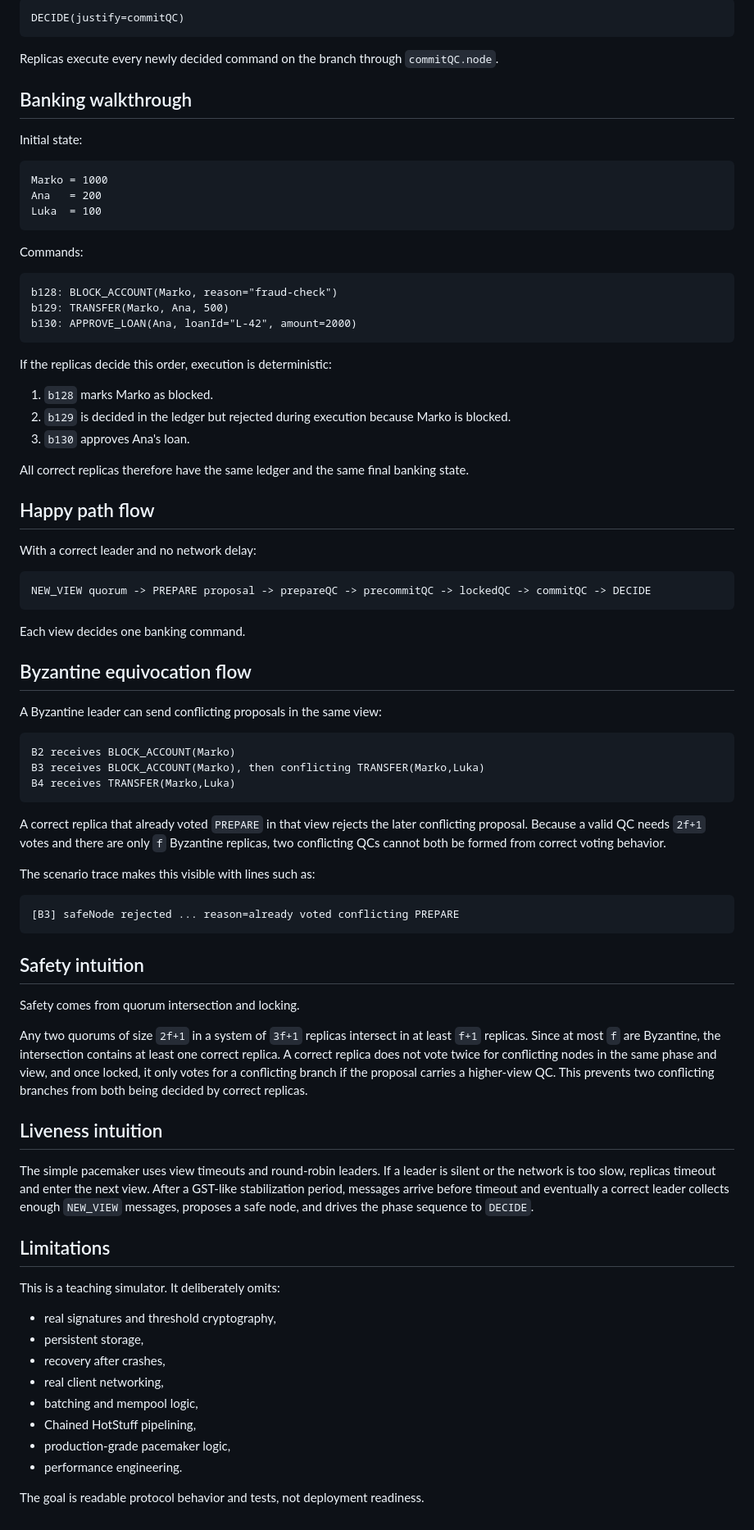
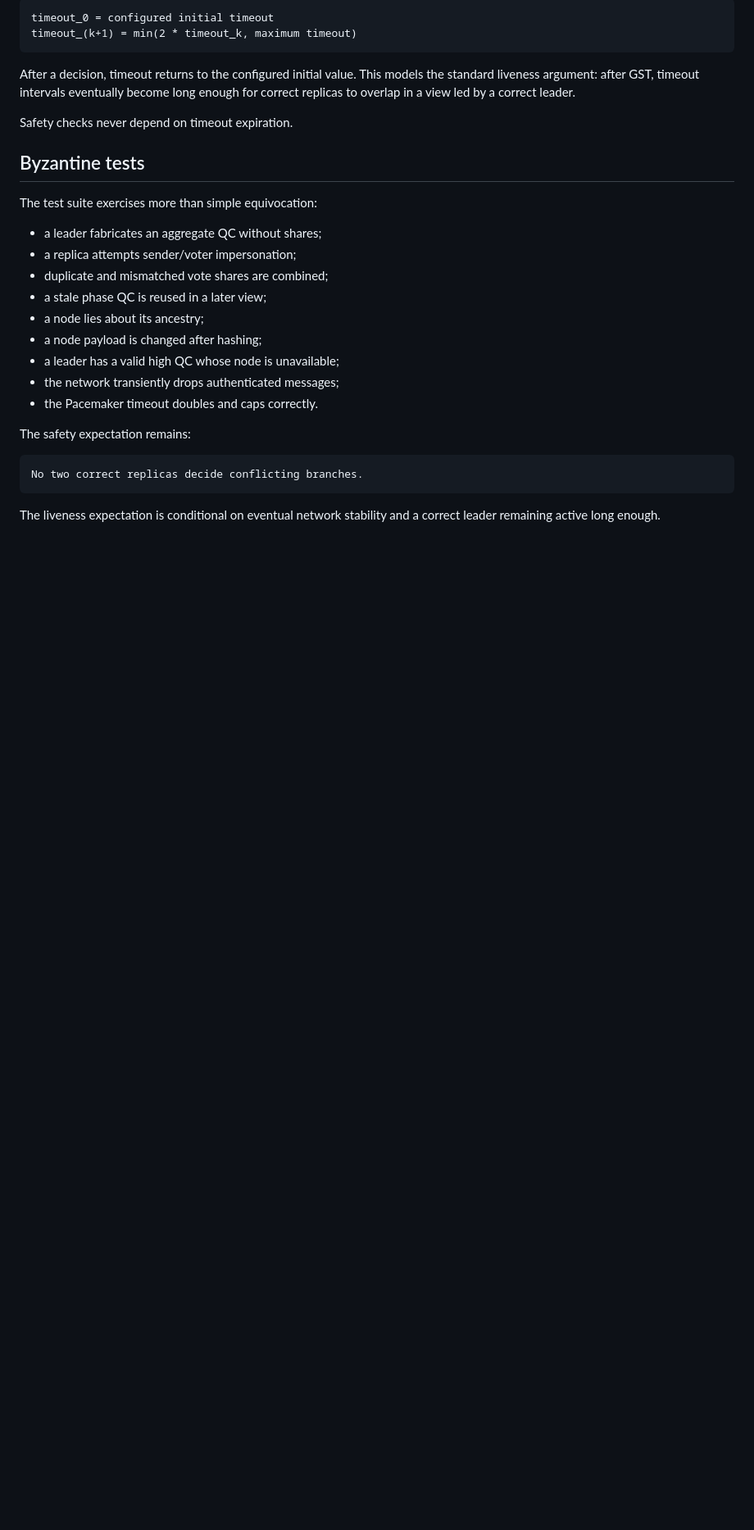
Before and after one commit to ognjen217/HotStuffBFT, a Markdown page: docs/PROTOCOL.md, the part around one of its changes. Shown at 82% size. Drawn GitHub-style; blank space fills up the shorter version.

````diff
--- a/docs/PROTOCOL.md
+++ b/docs/PROTOCOL.md
@@ -119,85 +170,31 @@ It broadcasts:
 
 ```text
-DECIDE(justify=commitQC)
+timeout_0 = configured initial timeout
+timeout_(k+1) = min(2 * timeout_k, maximum timeout)
 ```
 
-Replicas execute every newly decided command on the branch through `commitQC.node`.
+After a decision, timeout returns to the configured initial value. This models the standard liveness argument: after GST, timeout intervals eventually become long enough for correct replicas to overlap in a view led by a correct leader.
 
-## Banking walkthrough
+Safety checks never depend on timeout expiration.
 
-Initial state:
+## Byzantine tests
+
+The test suite exercises more than simple equivocation:
+
+- a leader fabricates an aggregate QC without shares;
+- a replica attempts sender/voter impersonation;
+- duplicate and mismatched vote shares are combined;
+- a stale phase QC is reused in a later view;
+- a node lies about its ancestry;
+- a node payload is changed after hashing;
+- a leader has a valid high QC whose node is unavailable;
+- the network transiently drops authenticated messages;
+- the Pacemaker timeout doubles and caps correctly.
+
+The safety expectation remains:
 
 ```text
-Marko = 1000
-Ana   = 200
-Luka  = 100
+No two correct replicas decide conflicting branches.
 ```
 
-Commands:
-
-```text
-b128: BLOCK_ACCOUNT(Marko, reason="fraud-check")
-b129: TRANSFER(Marko, Ana, 500)
-b130: APPROVE_LOAN(Ana, loanId="L-42", amount=2000)
-```
-
-If the replicas decide this order, execution is deterministic:
-
-1. `b128` marks Marko as blocked.
-2. `b129` is decided in the ledger but rejected during execution because Marko is blocked.
-3. `b130` approves Ana's loan.
-
-All correct replicas therefore have the same ledger and the same final banking state.
-
-## Happy path flow
-
-With a correct leader and no network delay:
-
-```text
-NEW_VIEW quorum -> PREPARE proposal -> prepareQC -> precommitQC -> lockedQC -> commitQC -> DECIDE
-```
-
-Each view decides one banking command.
-
-## Byzantine equivocation flow
-
-A Byzantine leader can send conflicting proposals in the same view:
-
-```text
-B2 receives BLOCK_ACCOUNT(Marko)
-B3 receives BLOCK_ACCOUNT(Marko), then conflicting TRANSFER(Marko,Luka)
-B4 receives TRANSFER(Marko,Luka)
-```
-
-A correct replica that already voted `PREPARE` in that view rejects the later conflicting proposal. Because a valid QC needs `2f+1` votes and there are only `f` Byzantine replicas, two conflicting QCs cannot both be formed from correct voting behavior.
-
-The scenario trace makes this visible with lines such as:
-
-```text
-[B3] safeNode rejected ... reason=already voted conflicting PREPARE
-```
-
-## Safety intuition
-
-Safety comes from quorum intersection and locking.
-
-Any two quorums of size `2f+1` in a system of `3f+1` replicas intersect in at least `f+1` replicas. Since at most `f` are Byzantine, the intersection contains at least one correct replica. A correct replica does not vote twice for conflicting nodes in the same phase and view, and once locked, it only votes for a conflicting branch if the proposal carries a higher-view QC. This prevents two conflicting branches from both being decided by correct replicas.
-
-## Liveness intuition
-
-The simple pacemaker uses view timeouts and round-robin leaders. If a leader is silent or the network is too slow, replicas timeout and enter the next view. After a GST-like stabilization period, messages arrive before timeout and eventually a correct leader collects enough `NEW_VIEW` messages, proposes a safe node, and drives the phase sequence to `DECIDE`.
-
-## Limitations
-
-This is a teaching simulator. It deliberately omits:
-
-- real signatures and threshold cryptography,
-- persistent storage,
-- recovery after crashes,
-- real client networking,
-- batching and mempool logic,
-- Chained HotStuff pipelining,
-- production-grade pacemaker logic,
-- performance engineering.
-
-The goal is readable protocol behavior and tests, not deployment readiness.
+The liveness expectation is conditional on eventual network stability and a correct leader remaining active long enough.
````
Also changed, not shown: other parts of docs/PROTOCOL.md (+104 -53 lines).
